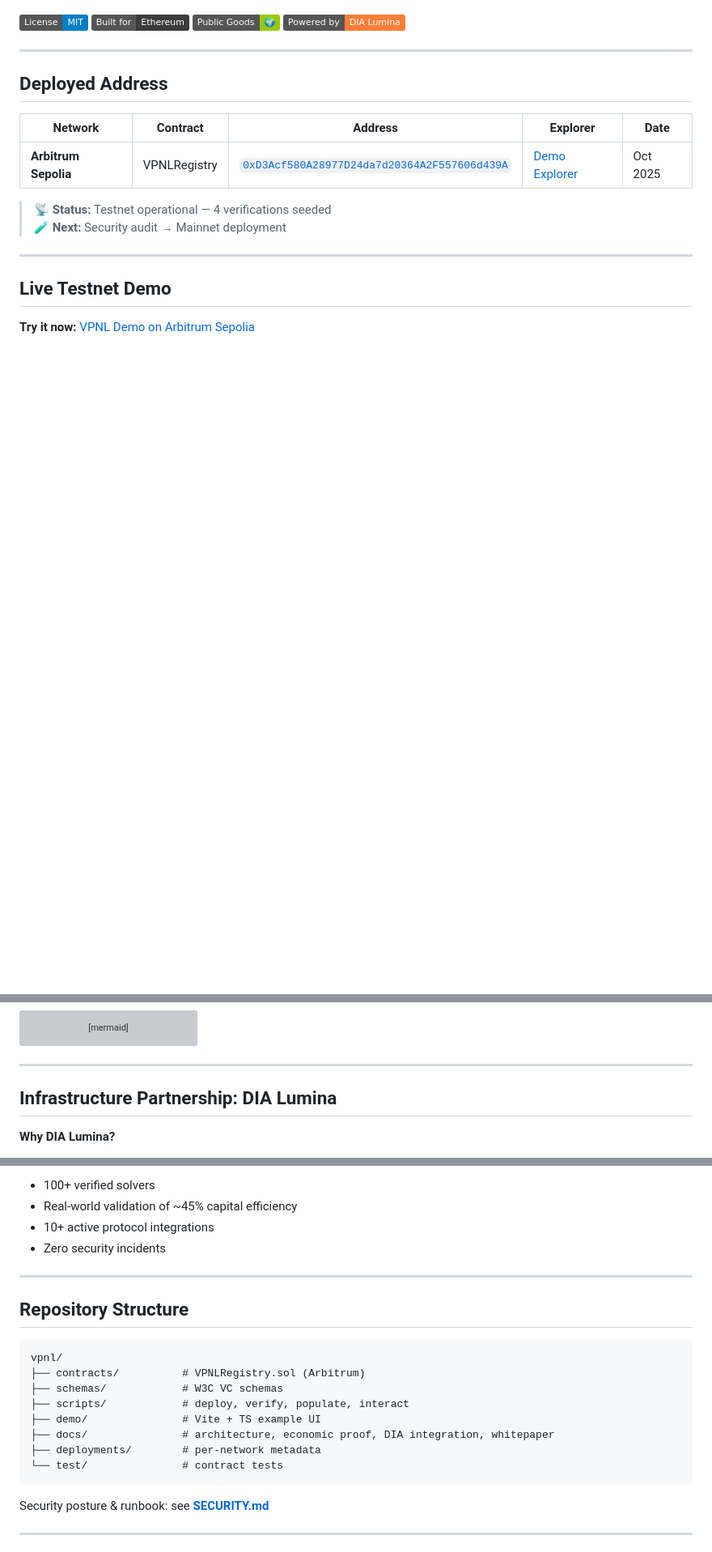
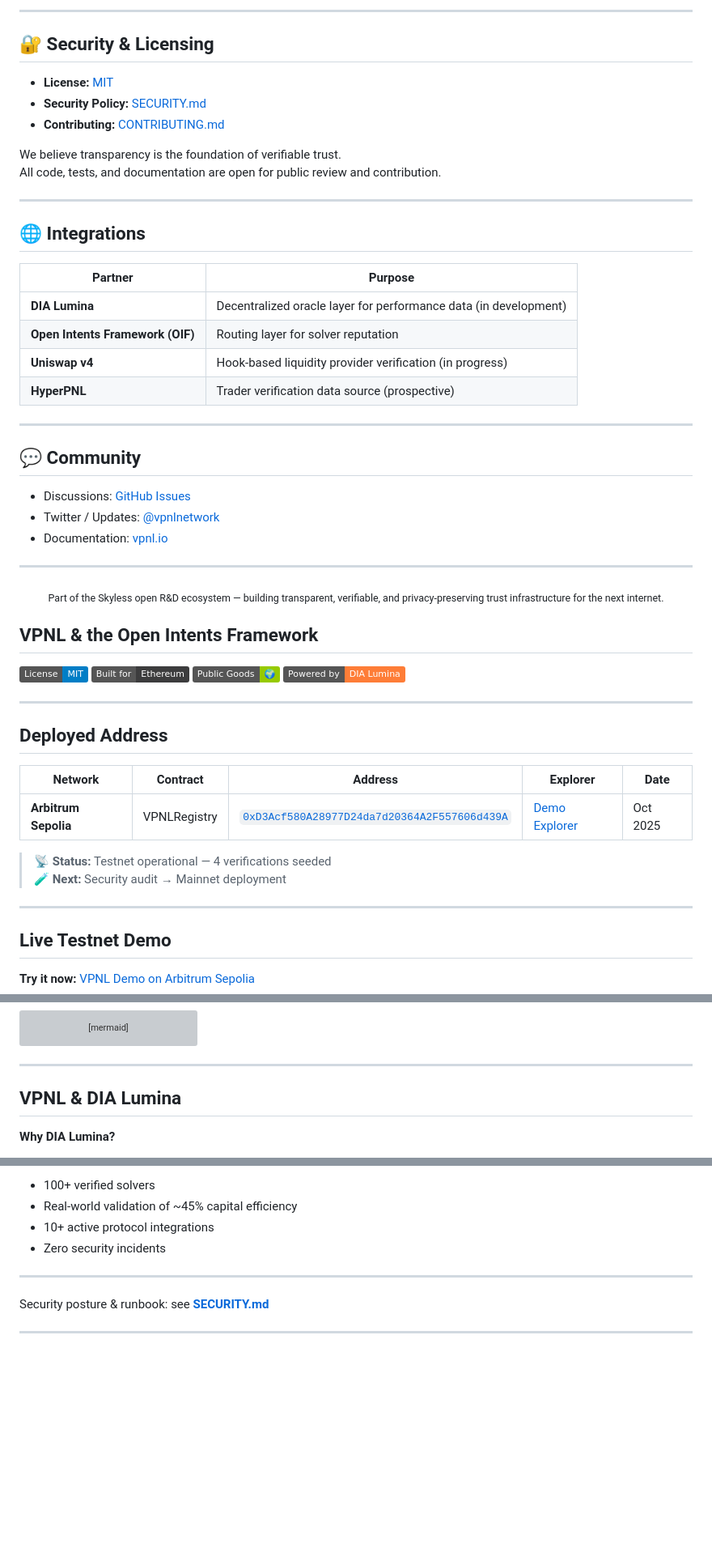
Before and after one commit to vpnlnetwork/vpnl, a Markdown page: README.md, 3 parts joined by grey strips. Shown: that part at 81% size. Drawn GitHub-style; badges without logos; blank space fills up the shorter version; grey boxes are pictures that could not be loaded.

Commit message:
Revise README

````diff
--- a/README.md
+++ b/README.md
@@ -4,3 +82,40 @@
+---
+
+## 🔐 Security & Licensing
+
+- **License:** [MIT](LICENSE)
+- **Security Policy:** [SECURITY.md](SECURITY.md)
+- **Contributing:** [CONTRIBUTING.md](CONTRIBUTING.md)
+
+We believe transparency is the foundation of verifiable trust.
+All code, tests, and documentation are open for public review and contribution.
+
+---
+
+## 🌐 Integrations
+
+| Partner | Purpose |
+|----------|----------|
+| **DIA Lumina** | Decentralized oracle layer for performance data (in development) |
+| **Open Intents Framework (OIF)** | Routing layer for solver reputation |
+| **Uniswap v4** | Hook-based liquidity provider verification (in progress) |
+| **HyperPNL** | Trader verification data source (prospective) |
+
+---
+
+## 💬 Community
+
+- Discussions: [GitHub Issues](https://github.com/vpnlnetwork/vpnl/issues)
+- Twitter / Updates: [@vpnlnetwork](https://twitter.com/vpnlnetwork)
+- Documentation: [vpnl.io](https://vpnl.io)
+
+---
+
+<p align="center">
+  <sub>Part of the Skyless open R&D ecosystem — building transparent, verifiable, and privacy-preserving trust infrastructure for the next internet.</sub>
+</p>
+
+## VPNL & the Open Intents Framework
 
 [![License: MIT](https://img.shields.io/badge/License-MIT-blue.svg)](LICENSE)
 [![Built for Ethereum](https://img.shields.io/badge/Built%20for-Ethereum-3C3C3D.svg)]()
@@ -114,7 +229,7 @@ graph TD
 
 ---
 
-## Infrastructure Partnership: DIA Lumina
+## VPNL & DIA Lumina
 
 **Why DIA Lumina?**
 - 🔓 **Permissionless:** Anyone can run feeder nodes
@@ -162,19 +277,6 @@ graph TD
 - Zero security incidents
 
 ---
-
-## Repository Structure
-
-```
-vpnl/
-├── contracts/          # VPNLRegistry.sol (Arbitrum)
-├── schemas/            # W3C VC schemas
-├── scripts/            # deploy, verify, populate, interact
-├── demo/               # Vite + TS example UI
-├── docs/               # architecture, economic proof, DIA integration, whitepaper
-├── deployments/        # per-network metadata
-└── test/               # contract tests
-```
 
 Security posture & runbook: see **[SECURITY.md](SECURITY.md)**
 
````
Also changed, not shown: other parts of README.md (+80 -2 lines).
